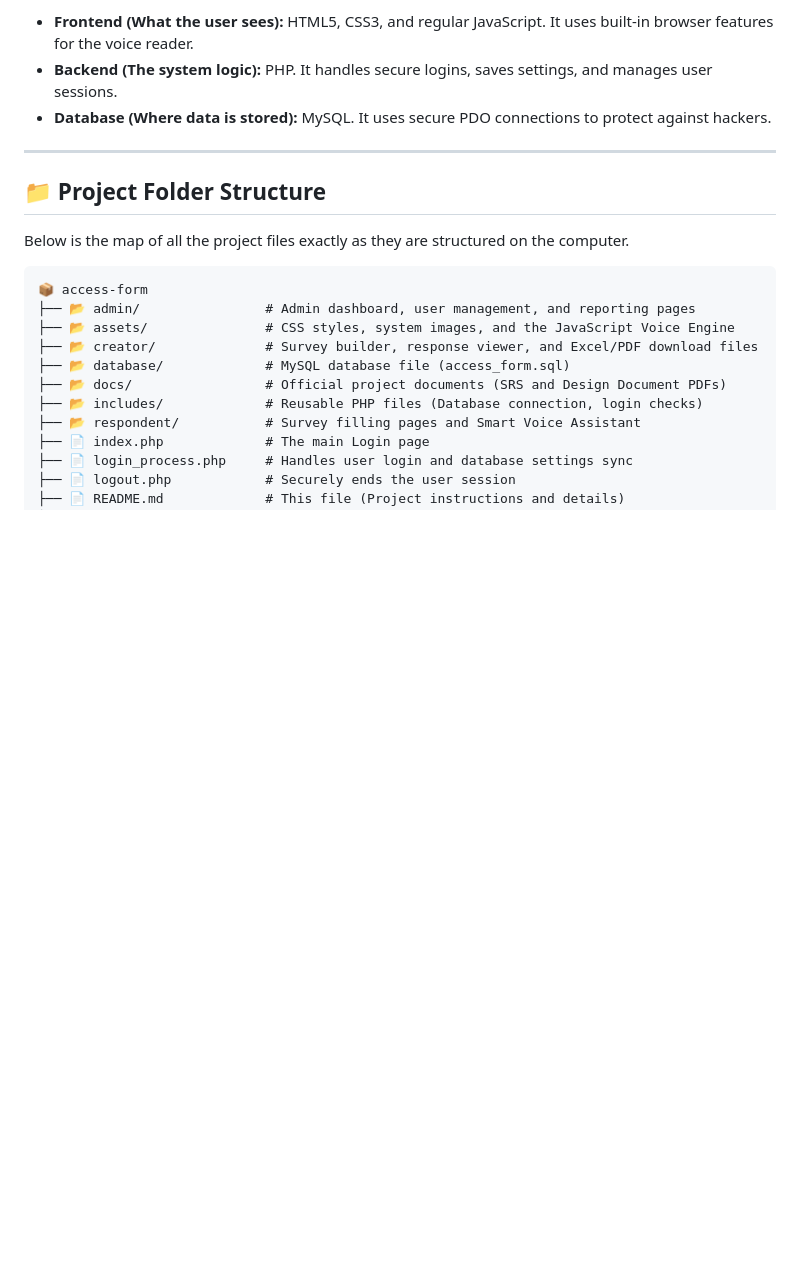
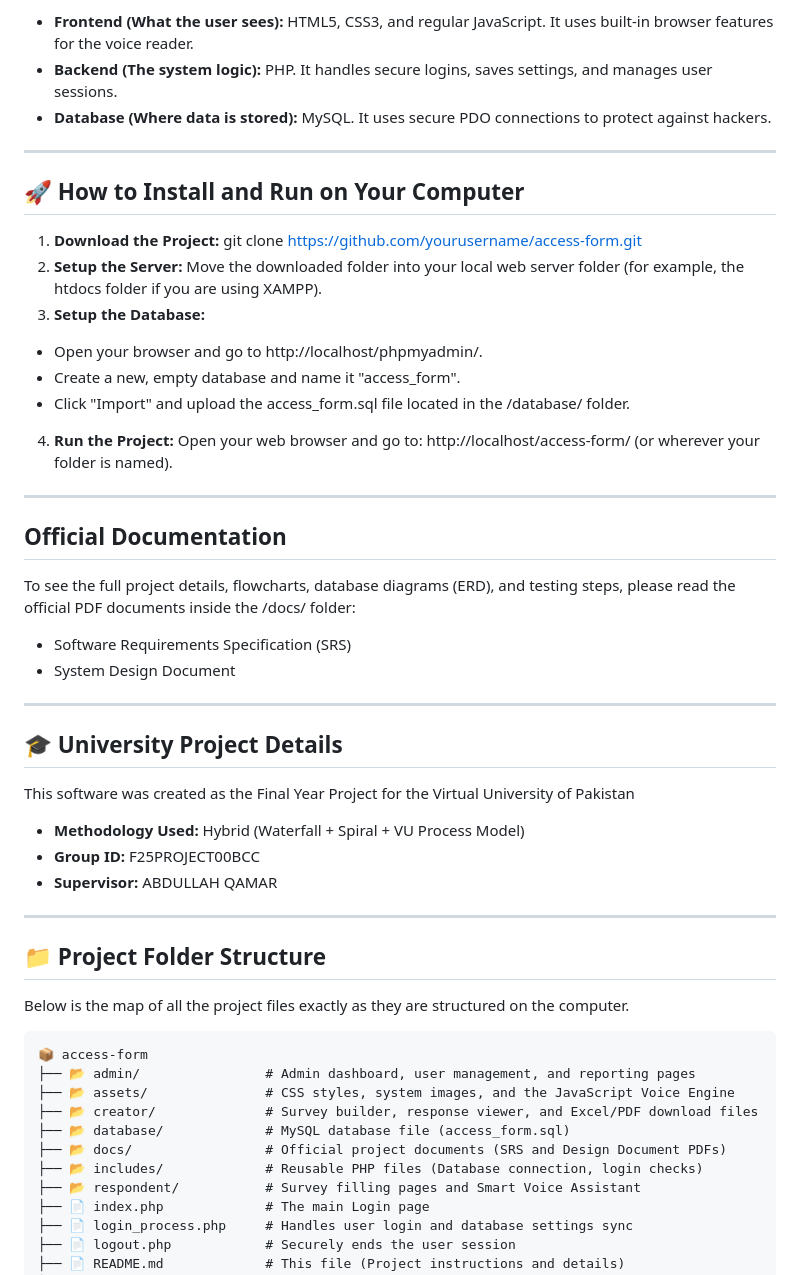
Before and after one commit to Arqambunkers88/Access-Form-Project, a Markdown page: README.md, the part around the change. GitHub-like rendering; blank space fills up the shorter version.

```diff
--- a/README.md
+++ b/README.md
@@ -34,6 +34,37 @@
 
 ---
 
+## 🚀 How to Install and Run on Your Computer
+
+1. **Download the Project:** git clone https://github.com/yourusername/access-form.git
+2. **Setup the Server:** Move the downloaded folder into your local web server folder (for example, the htdocs folder if you are using XAMPP).
+3. **Setup the Database:**
+* Open your browser and go to http://localhost/phpmyadmin/.
+* Create a new, empty database and name it "access_form".
+* Click "Import" and upload the access_form.sql file located in the /database/ folder.
+4. **Run the Project:** Open your web browser and go to: http://localhost/access-form/ (or wherever your folder is named).
+
+---
+
+## Official Documentation
+
+To see the full project details, flowcharts, database diagrams (ERD), and testing steps, please read the official PDF documents inside the /docs/ folder:
+
+* Software Requirements Specification (SRS)
+* System Design Document
+
+---
+
+## 🎓 University Project Details
+
+This software was created as the Final Year Project for the Virtual University of Pakistan
+
+* **Methodology Used:** Hybrid (Waterfall + Spiral + VU Process Model)
+* **Group ID:** F25PROJECT00BCC
+* **Supervisor:** ABDULLAH QAMAR
+
+---
+
 ## 📁 Project Folder Structure
 
 Below is the map of all the project files exactly as they are structured on the computer.
```
